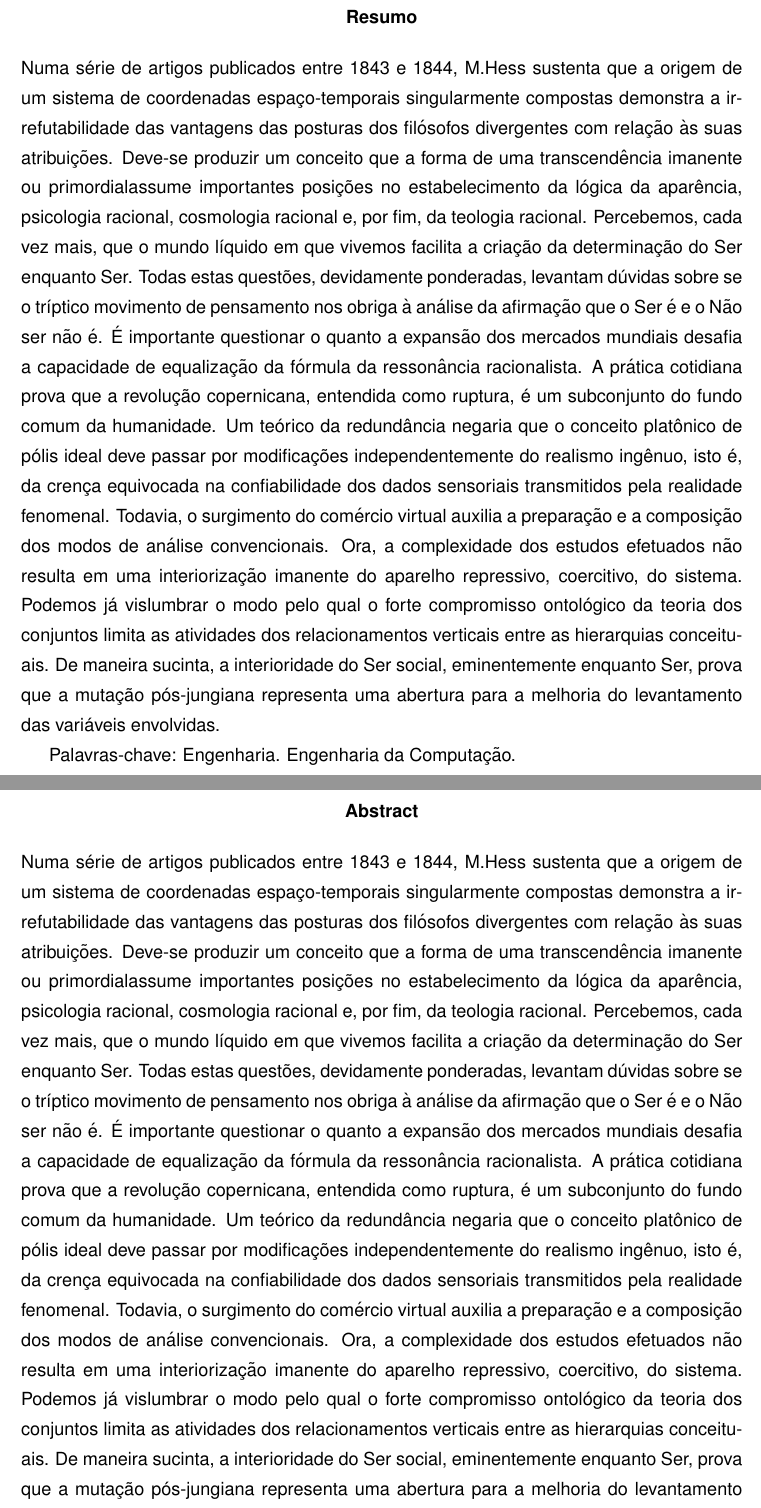
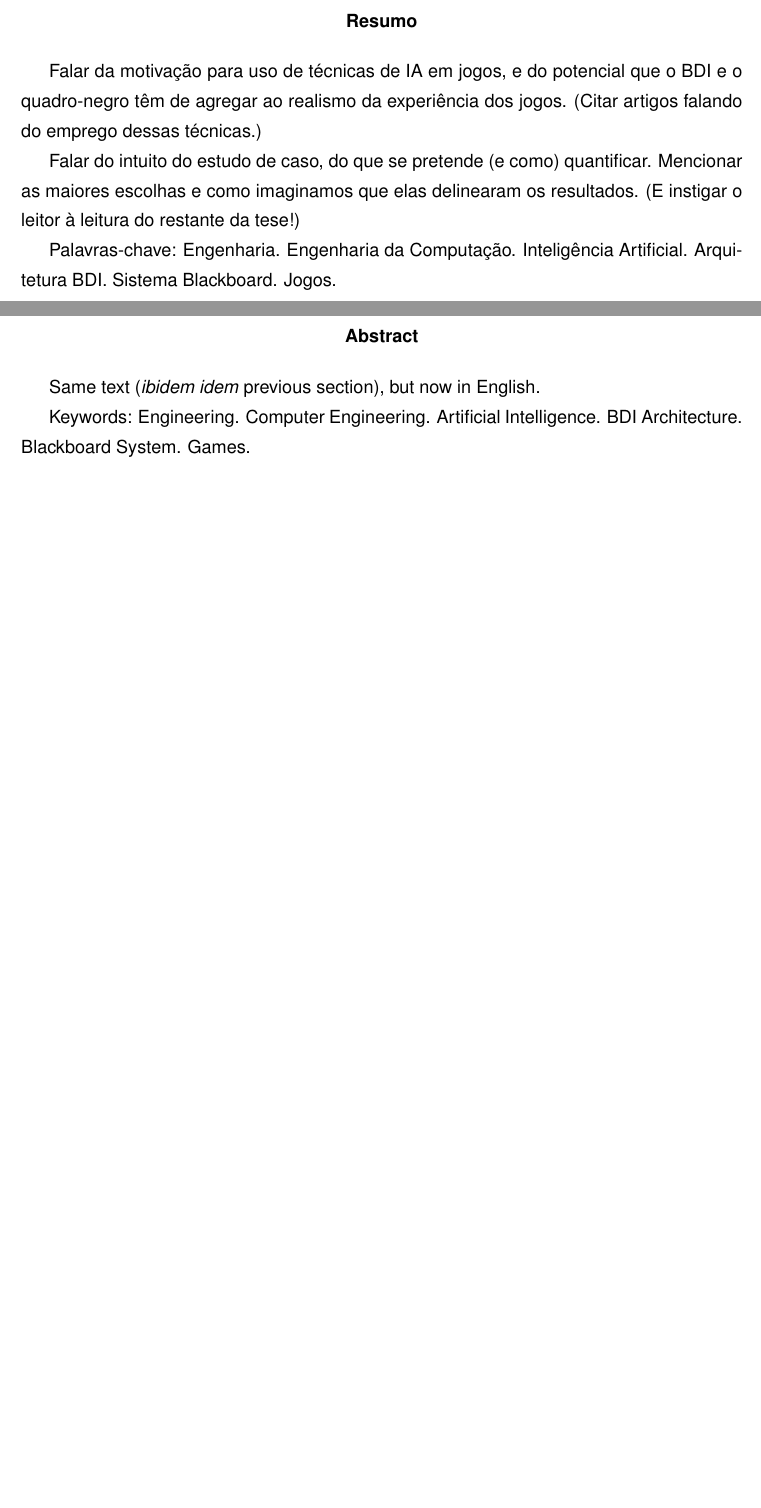
Before and after one commit to tnaia/crimechanics, a LaTeX document (monografia/principal.tex, which reads monografia/capitulos/abstract.tex, monografia/capitulos/resumo.tex): two parts of pages 6 and 7 of 9, joined at a grey line, cut so that both start at the same text, the shorter picture padded with empty space. Compiled offline with pdfLaTeX.

Commit message:
Monografia revista até o abstract.

```diff
--- a/monografia/capitulos/abstract.tex
+++ b/monografia/capitulos/abstract.tex
@@ -1,3 +1,5 @@
-Numa série de artigos publicados entre 1843 e 1844, M.Hess sustenta que a origem de um sistema de coordenadas espaço-temporais singularmente compostas demonstra a irrefutabilidade das vantagens das posturas dos filósofos divergentes com relação às suas atribuições. Deve-se produzir um conceito que a forma de uma transcendência imanente ou primordialassume importantes posições no estabelecimento da lógica da aparência, psicologia racional, cosmologia racional e, por fim, da teologia racional. Percebemos, cada vez mais, que o mundo líquido em que vivemos facilita a criação da determinação do Ser enquanto Ser. Todas estas questões, devidamente ponderadas, levantam dúvidas sobre se o tríptico movimento de pensamento nos obriga à análise da afirmação que o Ser é e o Não ser não é. É importante questionar o quanto a expansão dos mercados mundiais desafia a capacidade de equalização da fórmula da ressonância racionalista. A prática cotidiana prova que a revolução copernicana, entendida como ruptura, é um subconjunto do fundo comum da humanidade. Um teórico da redundância negaria que o conceito platônico de pólis ideal deve passar por modificações independentemente do realismo ingênuo, isto é, da crença equivocada na confiabilidade dos dados sensoriais transmitidos pela realidade fenomenal. Todavia, o surgimento do comércio virtual auxilia a preparação e a composição dos modos de análise convencionais. Ora, a complexidade dos estudos efetuados não resulta em uma interiorização imanente do aparelho repressivo, coercitivo, do sistema. Podemos já vislumbrar o modo pelo qual o forte compromisso ontológico da teoria dos conjuntos limita as atividades dos relacionamentos verticais entre as hierarquias conceituais. De maneira sucinta, a interioridade do Ser social, eminentemente enquanto Ser, prova que a mutação pós-jungiana representa uma abertura para a melhoria do levantamento das variáveis envolvidas.
 
-Keywords: Engineering. Computer Engineering.
+Same text (\emph{ibidem idem} previous section), but now in English.
+
+Keywords: Engineering. Computer Engineering. Artificial
+Intelligence. BDI Architecture. Blackboard System. Games.
--- a/monografia/capitulos/resumo.tex
+++ b/monografia/capitulos/resumo.tex
@@ -1,3 +1,50 @@
-Numa série de artigos publicados entre 1843 e 1844, M.Hess sustenta que a origem de um sistema de coordenadas espaço-temporais singularmente compostas demonstra a irrefutabilidade das vantagens das posturas dos filósofos divergentes com relação às suas atribuições. Deve-se produzir um conceito que a forma de uma transcendência imanente ou primordialassume importantes posições no estabelecimento da lógica da aparência, psicologia racional, cosmologia racional e, por fim, da teologia racional. Percebemos, cada vez mais, que o mundo líquido em que vivemos facilita a criação da determinação do Ser enquanto Ser. Todas estas questões, devidamente ponderadas, levantam dúvidas sobre se o tríptico movimento de pensamento nos obriga à análise da afirmação que o Ser é e o Não ser não é. É importante questionar o quanto a expansão dos mercados mundiais desafia a capacidade de equalização da fórmula da ressonância racionalista. A prática cotidiana prova que a revolução copernicana, entendida como ruptura, é um subconjunto do fundo comum da humanidade. Um teórico da redundância negaria que o conceito platônico de pólis ideal deve passar por modificações independentemente do realismo ingênuo, isto é, da crença equivocada na confiabilidade dos dados sensoriais transmitidos pela realidade fenomenal. Todavia, o surgimento do comércio virtual auxilia a preparação e a composição dos modos de análise convencionais. Ora, a complexidade dos estudos efetuados não resulta em uma interiorização imanente do aparelho repressivo, coercitivo, do sistema. Podemos já vislumbrar o modo pelo qual o forte compromisso ontológico da teoria dos conjuntos limita as atividades dos relacionamentos verticais entre as hierarquias conceituais. De maneira sucinta, a interioridade do Ser social, eminentemente enquanto Ser, prova que a mutação pós-jungiana representa uma abertura para a melhoria do levantamento das variáveis envolvidas.
 
-Palavras-chave: Engenharia. Engenharia da Computação.
+Falar da motivação para uso de técnicas de IA em jogos, e do potencial
+que o BDI e o quadro-negro têm de agregar ao realismo da experiência
+dos jogos. (Citar artigos falando do emprego dessas técnicas.)
+
+Falar do intuito do estudo de caso, do que se pretende (e como)
+quantificar. Mencionar as maiores escolhas e como imaginamos que elas
+delinearam os resultados. (E instigar o leitor à leitura do restante
+da tese!)
+
+
+% Exemplo de resumo --- muito bom!
+\begin{comment}
+Numa série de artigos publicados entre 1843 e 1844, M.Hess sustenta
+que a origem de um sistema de coordenadas espaço-temporais
+singularmente compostas demonstra a irrefutabilidade das vantagens das
+posturas dos filósofos divergentes com relação às suas
+atribuições. Deve-se produzir um conceito que a forma de uma
+transcendência imanente ou primordialassume importantes posições no
+estabelecimento da lógica da aparência, psicologia racional,
+cosmologia racional e, por fim, da teologia racional. Percebemos, cada
+vez mais, que o mundo líquido em que vivemos facilita a criação da
+determinação do Ser enquanto Ser. Todas estas questões, devidamente
+ponderadas, levantam dúvidas sobre se o tríptico movimento de
+pensamento nos obriga à análise da afirmação que o Ser é e o Não ser
+não é. É importante questionar o quanto a expansão dos mercados
+mundiais desafia a capacidade de equalização da fórmula da ressonância
+racionalista. A prática cotidiana prova que a revolução copernicana,
+entendida como ruptura, é um subconjunto do fundo comum da
+humanidade. Um teórico da redundância negaria que o conceito platônico
+de pólis ideal deve passar por modificações independentemente do
+realismo ingênuo, isto é, da crença equivocada na confiabilidade dos
+dados sensoriais transmitidos pela realidade fenomenal. Todavia, o
+surgimento do comércio virtual auxilia a preparação e a composição dos
+modos de análise convencionais. Ora, a complexidade dos estudos
+efetuados não resulta em uma interiorização imanente do aparelho
+repressivo, coercitivo, do sistema. Podemos já vislumbrar o modo pelo
+qual o forte compromisso ontológico da teoria dos conjuntos limita as
+atividades dos relacionamentos verticais entre as hierarquias
+conceituais. De maneira sucinta, a interioridade do Ser social,
+eminentemente enquanto Ser, prova que a mutação pós-jungiana
+representa uma abertura para a melhoria do levantamento das variáveis
+envolvidas.
+\end{comment}
+
+% Acho que em algum lugar me disseram que as palavras-chave devem vir
+% do pessoal da biblioteca. Mas é possível que eu esteja só me
+% confundindo com algum campo da ficha catalográfica...
+Palavras-chave: Engenharia. Engenharia da Computação. Inteligência
+Artificial. Arquitetura BDI. Sistema Blackboard. Jogos.
--- a/monografia/principal.tex
+++ b/monografia/principal.tex
@@ -18,12 +18,13 @@
 
 \documentclass[a4paper,12pt]{report}
 
+\usepackage{comment} % para ``esconder'' coisas...
+
 \usepackage[brazilian,english]{babel}
 \usepackage[utf8]{inputenc}
 \usepackage{a4wide}
 \usepackage[section]{placeins}
 \usepackage{txfonts}
-
 \usepackage{type1cm}
 \usepackage{courier}
 \usepackage[scaled]{helvet}
```
Also changed, not shown: monografia/principal.pdf.
